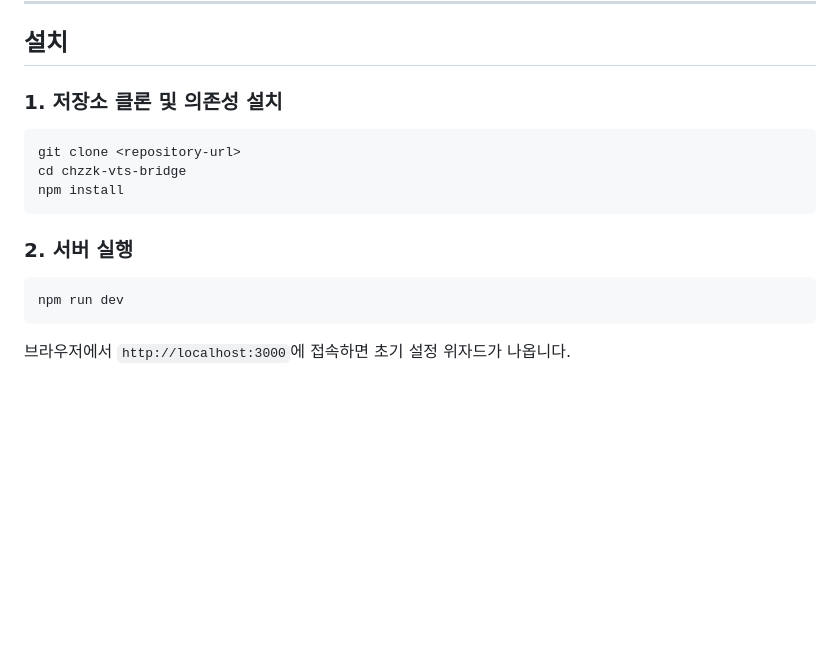
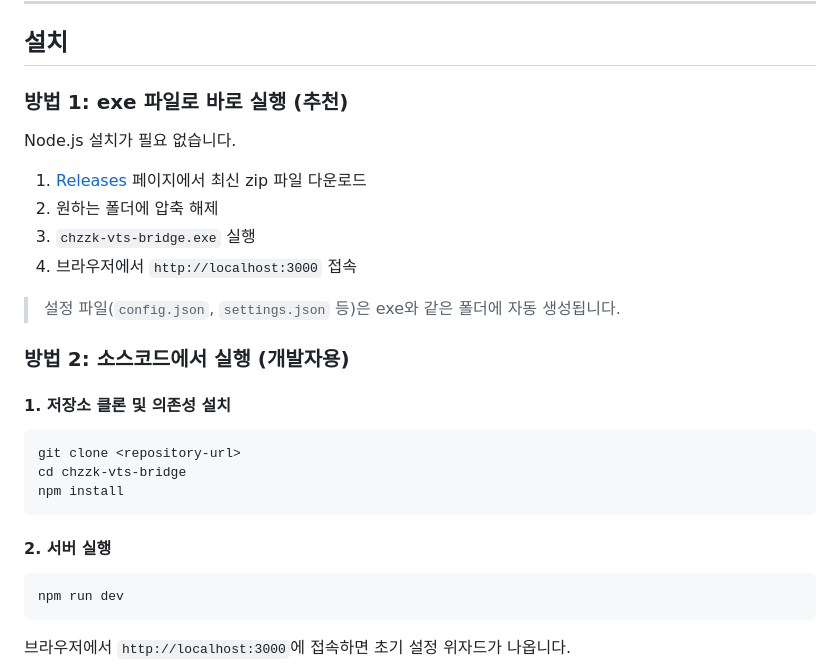
Before and after one commit to hj529ho/Chzzk-VTS-Bridge, a Markdown page: README.md, the part around the change. Drawn GitHub-style; blank space fills up the shorter version.

Commit message:
docs: README에 exe 설치 방법 추가
Co-Authored-By: Claude Opus 4.6 <noreply@anthropic.com>

````diff
--- a/README.md
+++ b/README.md
@@ -30,7 +30,20 @@
 
 ## 설치
 
-### 1. 저장소 클론 및 의존성 설치
+### 방법 1: exe 파일로 바로 실행 (추천)
+
+Node.js 설치가 필요 없습니다.
+
+1. [Releases](https://github.com/hj529ho/Chzzk-VTS-Bridge/releases) 페이지에서 최신 zip 파일 다운로드
+2. 원하는 폴더에 압축 해제
+3. `chzzk-vts-bridge.exe` 실행
+4. 브라우저에서 `http://localhost:3000` 접속
+
+> 설정 파일(`config.json`, `settings.json` 등)은 exe와 같은 폴더에 자동 생성됩니다.
+
+### 방법 2: 소스코드에서 실행 (개발자용)
+
+#### 1. 저장소 클론 및 의존성 설치
 
 ```bash
 git clone <repository-url>
@@ -38,7 +51,7 @@ cd chzzk-vts-bridge
 npm install
 ```
 
-### 2. 서버 실행
+#### 2. 서버 실행
 
 ```bash
 npm run dev
````
